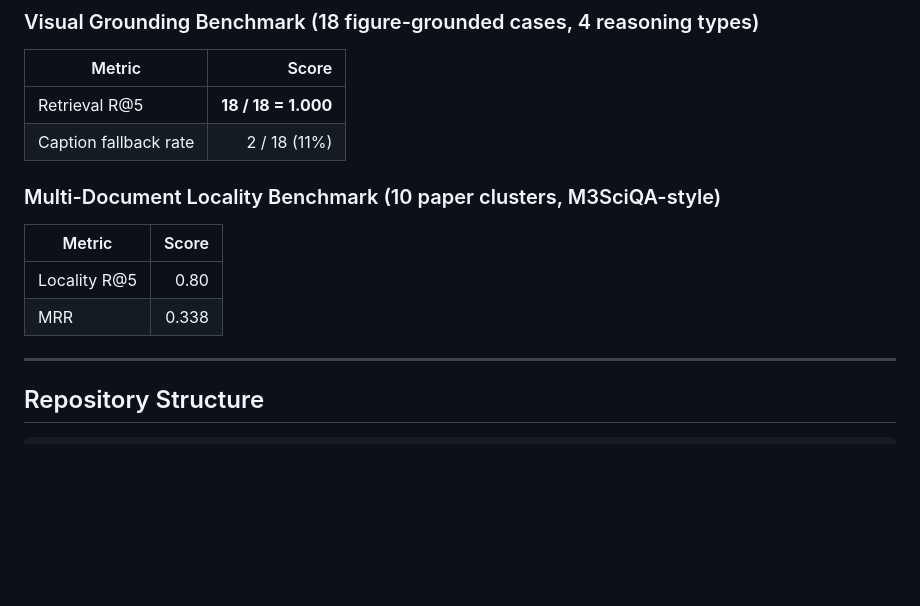
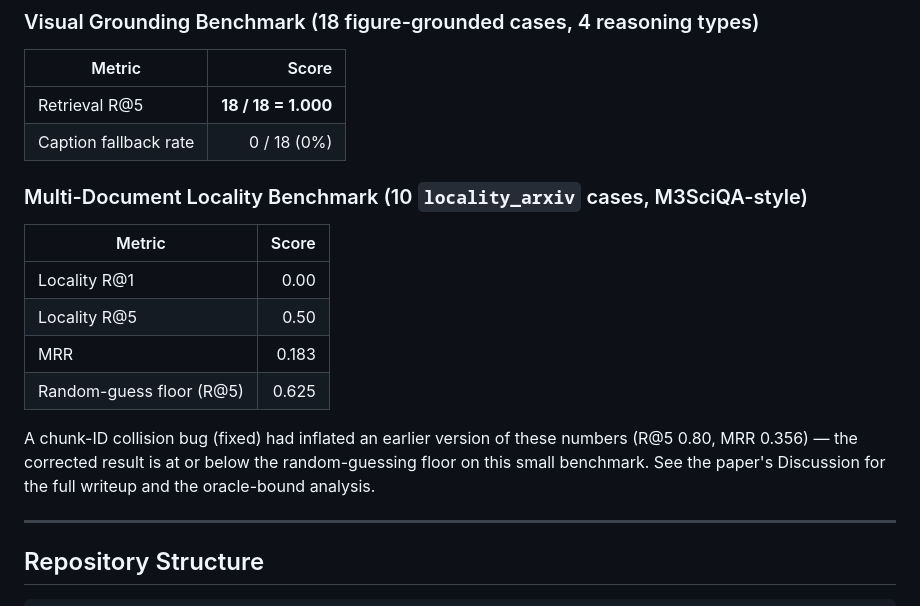
Before and after one commit to prithvi-kaizen/ScholAR, a Markdown page: README.md, the part around the change. Rendered like a GitHub page; blank space fills up the shorter version.

Commit message:
docs: sync README with corrected multi-doc/visual eval numbers
Multi-doc locality and visual caption-fallback numbers were stale
relative to the actual committed eval results even before today's
chunk-ID fix; now reflect the current, correct numbers (multi-doc
locality R@5 0.50 / MRR 0.183, down from a stale 0.338 that predated
even the previous inflated 0.356 result; visual caption fallback 0/18,
not the stale 2/18).

Co-Authored-By: Claude Sonnet 5 <noreply@anthropic.com>

```diff
--- a/README.md
+++ b/README.md
@@ -102,14 +102,18 @@ Spans *Attention Is All You Need*, *RAG*, and *LLaMA* across 8 claim types: `res
 | Metric | Score |
 |---|---:|
 | Retrieval R@5 | **18 / 18 = 1.000** |
-| Caption fallback rate | 2 / 18 (11%) |
+| Caption fallback rate | 0 / 18 (0%) |
 
-### Multi-Document Locality Benchmark (10 paper clusters, M3SciQA-style)
+### Multi-Document Locality Benchmark (10 `locality_arxiv` cases, M3SciQA-style)
 
 | Metric | Score |
 |---|---:|
-| Locality R@5 | 0.80 |
-| MRR | 0.338 |
+| Locality R@1 | 0.00 |
+| Locality R@5 | 0.50 |
+| MRR | 0.183 |
+| Random-guess floor (R@5) | 0.625 |
+
+A chunk-ID collision bug (fixed) had inflated an earlier version of these numbers (R@5 0.80, MRR 0.356) — the corrected result is at or below the random-guessing floor on this small benchmark. See the paper's Discussion for the full writeup and the oracle-bound analysis.
 
 ---
 
```
